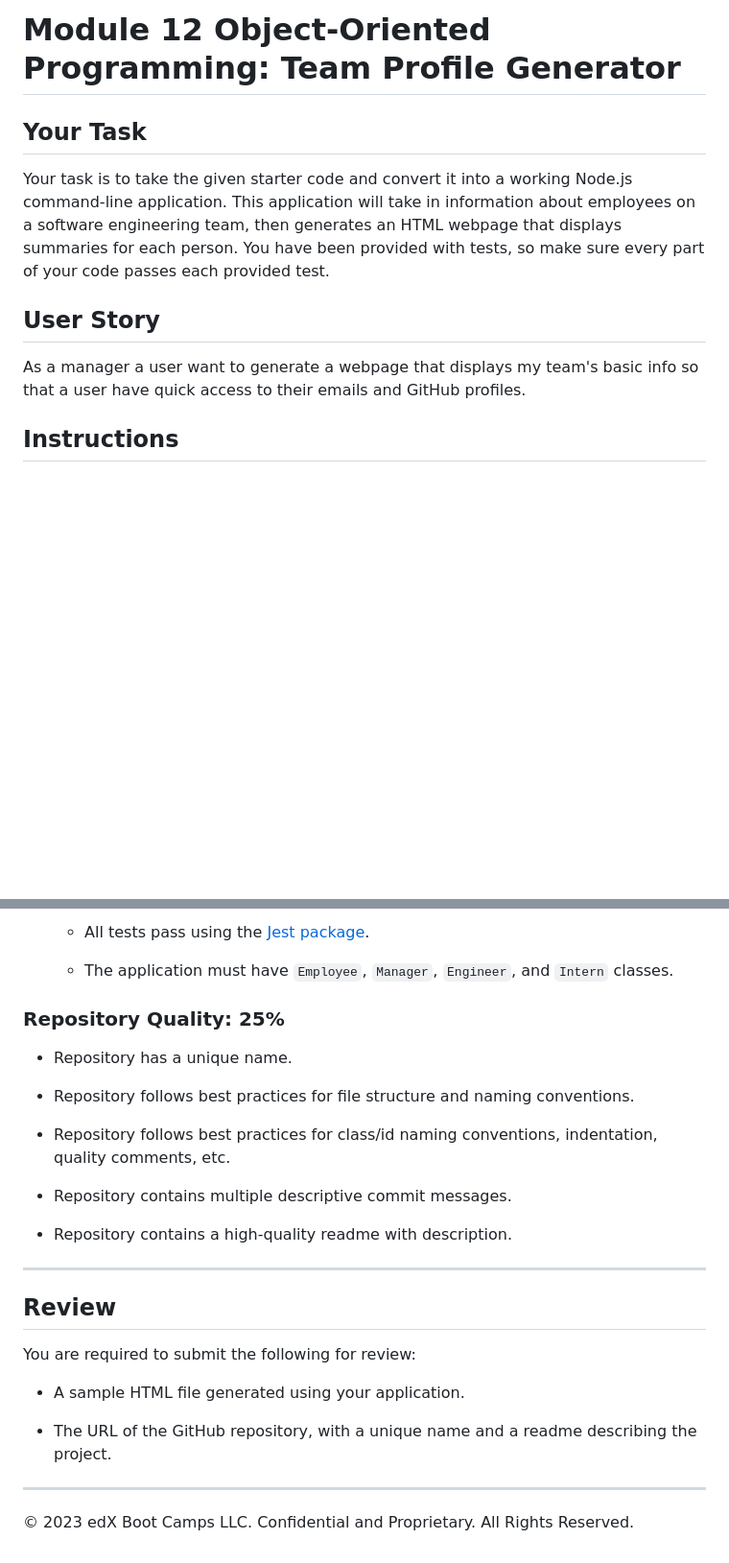
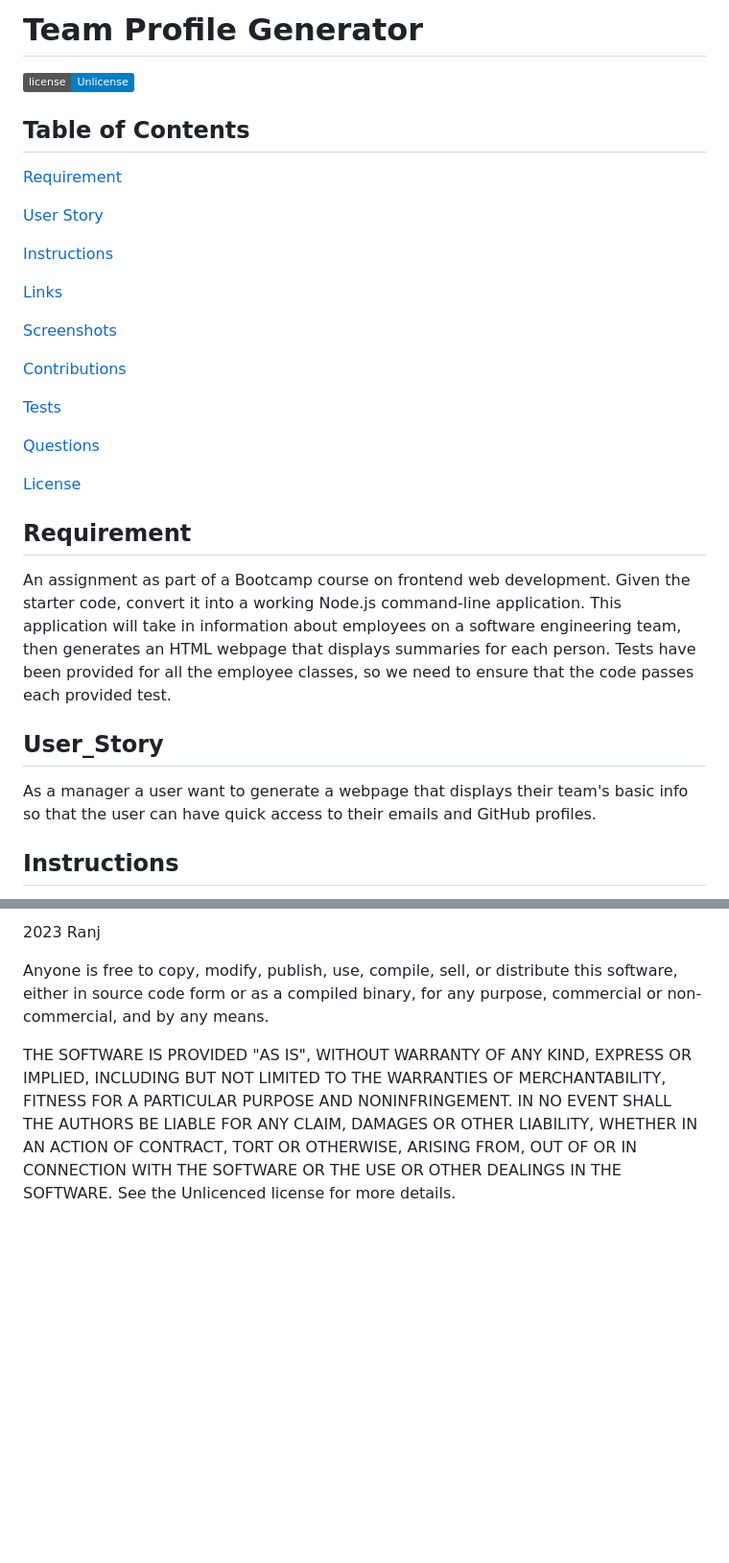
Before and after one commit to ranjmak/team_profile_gen, a Markdown page: README.md, 2 parts joined by grey strips. Shown: that part at 96% size. Rendered like a GitHub page; badges without logos; blank space fills up the shorter version.

```diff
--- a/README.md
+++ b/README.md
@@ -1,12 +1,32 @@
-# Module 12 Object-Oriented Programming: Team Profile Generator
+# Team Profile Generator
+[![License: Unlicense](https://img.shields.io/badge/license-Unlicense-blue.svg)](http://unlicense.org/)
 
-## Your Task
+## Table of Contents
+[Requirement](#requirement)
 
-Your task is to take the given starter code and convert it into a working Node.js command-line application. This application will take in information about employees on a software engineering team, then generates an HTML webpage that displays summaries for each person. You have been provided with tests, so make sure every part of your code passes each provided test.
+[User Story](#userstory)
 
-## User Story
+[Instructions](#instructions)
 
-As a manager a user want to generate a webpage that displays my team's basic info so that a user have quick access to their emails and GitHub profiles.
+[Links](#links)
+
+[Screenshots](#screenshots)
+
+[Contributions](#contributions)
+
+[Tests](#tests)
+
+[Questions](#questions)
+
+[License](#license)
+
+## Requirement
+
+An assignment as part of a Bootcamp course on frontend web development. Given the starter code, convert it into a working Node.js command-line application. This application will take in information about employees on a software engineering team, then generates an HTML webpage that displays summaries for each person. Tests have been provided for all the employee classes, so we need to ensure that the code passes each provided test.
+
+## User_Story
+
+As a manager a user want to generate a webpage that displays their team's basic info so that the user can have quick access to their emails and GitHub profiles.
 
 ## Instructions
 
@@ -114,29 +132,15 @@ This Challenge is graded based on the following criteria:
 
-	* All tests pass using the [Jest package](https://www.npmjs.com/package/jest).
+2023 Ranj
 
-  * The application must have `Employee`, `Manager`, `Engineer`, and `Intern` classes.
+Anyone is free to copy, modify, publish, use, compile, sell, or
+distribute this software, either in source code form or as a compiled
+binary, for any purpose, commercial or non-commercial, and by any
+means.
 
-### Repository Quality: 25%
-
-* Repository has a unique name.
-
-* Repository follows best practices for file structure and naming conventions.
-
-* Repository follows best practices for class/id naming conventions, indentation, quality comments, etc.
-
-* Repository contains multiple descriptive commit messages.
-
-* Repository contains a high-quality readme with description.
-
----
-
-## Review
-
-You are required to submit the following for review:
-
-* A sample HTML file generated using your application.
-
-* The URL of the GitHub repository, with a unique name and a readme describing the project.
-
----
-© 2023 edX Boot Camps LLC. Confidential and Proprietary. All Rights Reserved.
+THE SOFTWARE IS PROVIDED "AS IS", WITHOUT WARRANTY OF ANY KIND,
+EXPRESS OR IMPLIED, INCLUDING BUT NOT LIMITED TO THE WARRANTIES OF
+MERCHANTABILITY, FITNESS FOR A PARTICULAR PURPOSE AND NONINFRINGEMENT.
+IN NO EVENT SHALL THE AUTHORS BE LIABLE FOR ANY CLAIM, DAMAGES OR
+OTHER LIABILITY, WHETHER IN AN ACTION OF CONTRACT, TORT OR OTHERWISE,
+ARISING FROM, OUT OF OR IN CONNECTION WITH THE SOFTWARE OR THE USE OR
+OTHER DEALINGS IN THE SOFTWARE. See the Unlicenced license for more details.
```
Also changed, not shown: other parts of README.md (+26 -28 lines).
